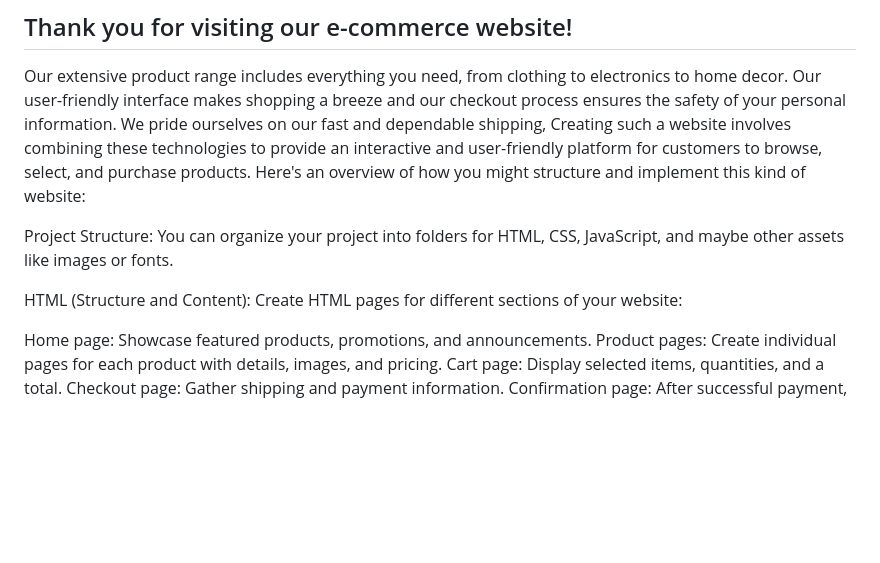
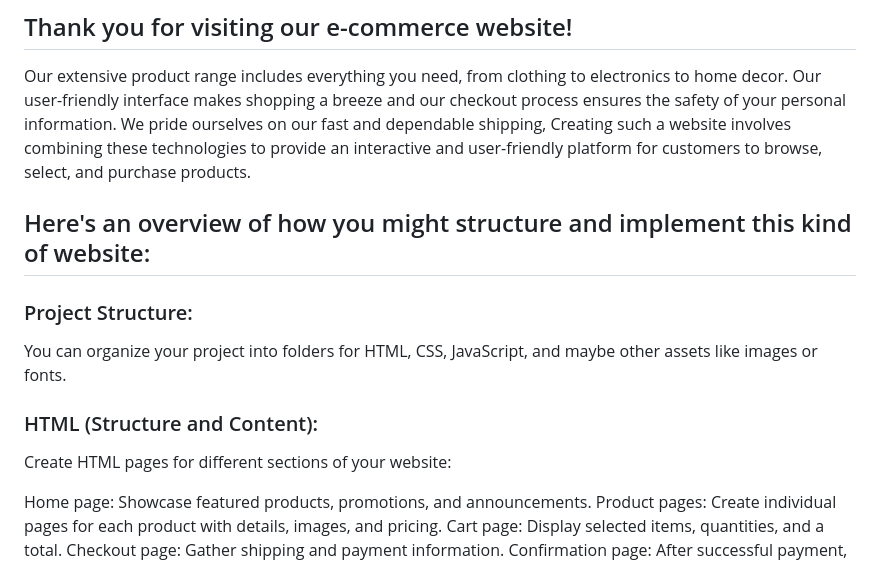
Before and after one commit to DevOluwapelumi/Spystore-E-commerce, a Markdown page: README.md, the part around the change. Rendered like a GitHub page; blank space fills up the shorter version.

```diff
--- a/README.md
+++ b/README.md
@@ -6,12 +6,14 @@ An E-commerce Website created with HTML, CSS, and JAVASCRIPT for various product
 
 ## Thank you for visiting our e-commerce website!
 Our extensive product range includes everything you need, from clothing to electronics to home decor. Our user-friendly interface makes shopping a breeze and our checkout process ensures the safety of your personal information. We pride ourselves on our fast and dependable shipping,
- Creating such a website involves combining these technologies to provide an interactive and user-friendly platform for customers to browse, select, and purchase products. Here's an overview of how you might structure and implement this kind of website:
+ Creating such a website involves combining these technologies to provide an interactive and user-friendly platform for customers to browse, select, and purchase products.
 
-Project Structure:
+ ## Here's an overview of how you might structure and implement this kind of website:
+
+### Project Structure:
 You can organize your project into folders for HTML, CSS, JavaScript, and maybe other assets like images or fonts.
 
-HTML (Structure and Content):
+### HTML (Structure and Content):
 Create HTML pages for different sections of your website:
 
 Home page: Showcase featured products, promotions, and announcements.
```
